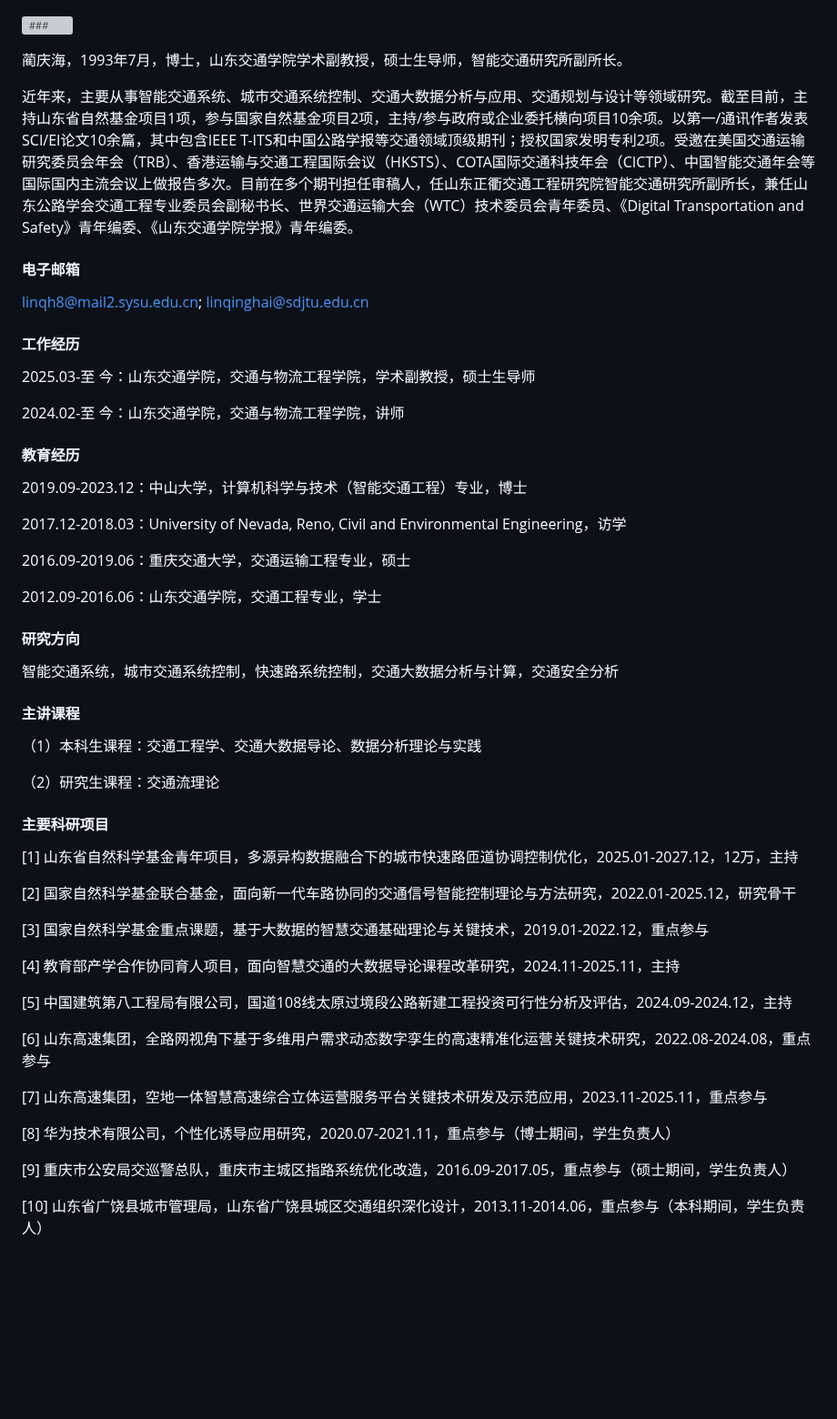
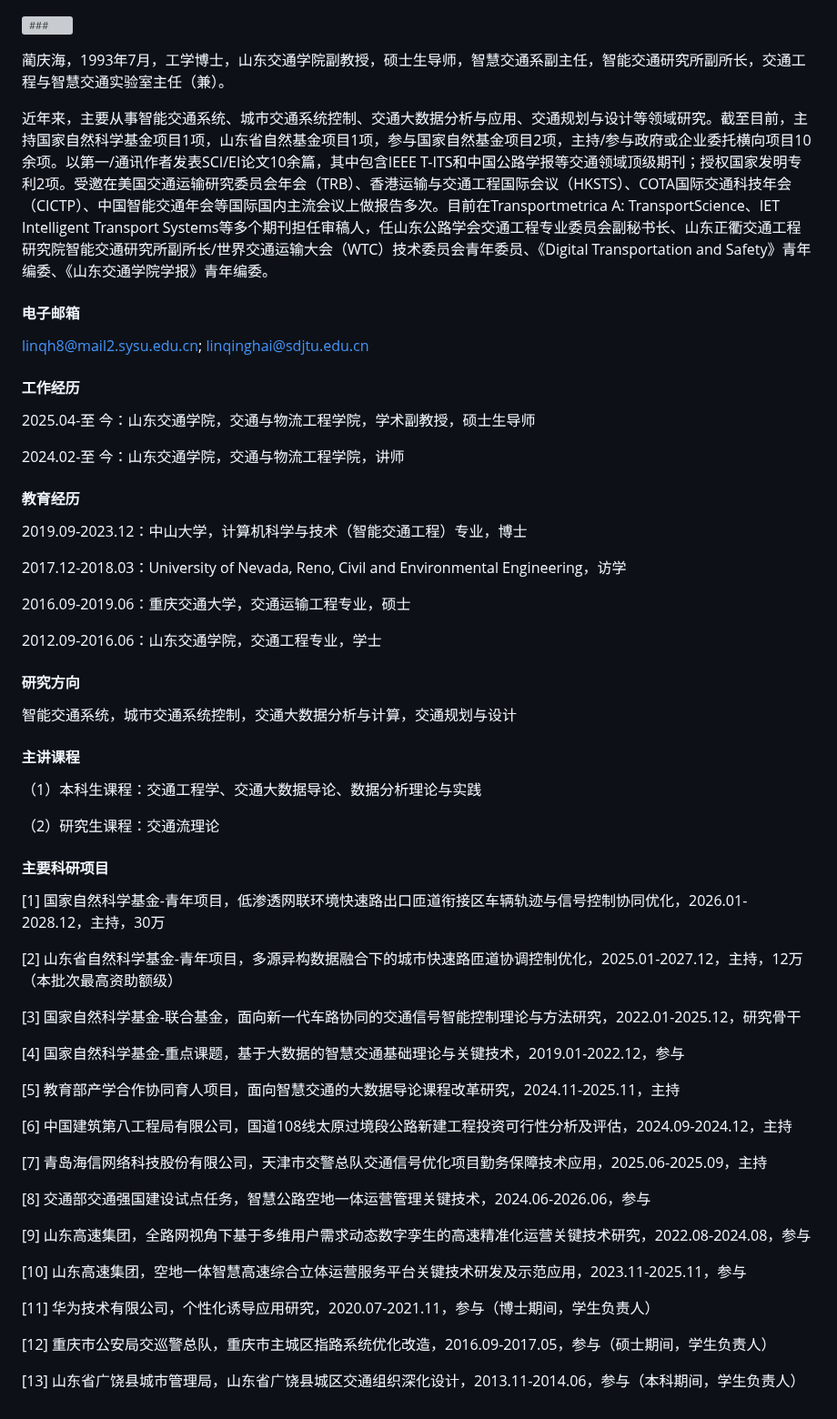
Before and after one commit to higherlin/higherlin.github.io, a Markdown page: contents/home.md, the part around the change. Shown at 91% size. Rendered like a GitHub page; blank space fills up the shorter version; grey boxes are pictures that could not be loaded.

```diff
--- a/contents/home.md
+++ b/contents/home.md
@@ -3,15 +3,15 @@
 [![###](https://img.shields.io/badge/###-github-blue?logo=github)](###)
 <!-- 依次用以占位盒子名词、GitHub用户名、GitHub网址 -->
 
-蔺庆海，1993年7月，博士，山东交通学院学术副教授，硕士生导师，智能交通研究所副所长。
+蔺庆海，1993年7月，工学博士，山东交通学院副教授，硕士生导师，智慧交通系副主任，智能交通研究所副所长，交通工程与智慧交通实验室主任（兼）。
 
-近年来，主要从事智能交通系统、城市交通系统控制、交通大数据分析与应用、交通规划与设计等领域研究。截至目前，主持山东省自然基金项目1项，参与国家自然基金项目2项，主持/参与政府或企业委托横向项目10余项。以第一/通讯作者发表SCI/EI论文10余篇，其中包含IEEE T-ITS和中国公路学报等交通领域顶级期刊；授权国家发明专利2项。受邀在美国交通运输研究委员会年会（TRB）、香港运输与交通工程国际会议（HKSTS）、COTA国际交通科技年会（CICTP）、中国智能交通年会等国际国内主流会议上做报告多次。目前在多个期刊担任审稿人，任山东正衢交通工程研究院智能交通研究所副所长，兼任山东公路学会交通工程专业委员会副秘书长、世界交通运输大会（WTC）技术委员会青年委员、《Digital Transportation and Safety》青年编委、《山东交通学院学报》青年编委。
+近年来，主要从事智能交通系统、城市交通系统控制、交通大数据分析与应用、交通规划与设计等领域研究。截至目前，主持国家自然科学基金项目1项，山东省自然基金项目1项，参与国家自然基金项目2项，主持/参与政府或企业委托横向项目10余项。以第一/通讯作者发表SCI/EI论文10余篇，其中包含IEEE T-ITS和中国公路学报等交通领域顶级期刊；授权国家发明专利2项。受邀在美国交通运输研究委员会年会（TRB）、香港运输与交通工程国际会议（HKSTS）、COTA国际交通科技年会（CICTP）、中国智能交通年会等国际国内主流会议上做报告多次。目前在Transportmetrica A: TransportScience、IET Intelligent Transport Systems等多个期刊担任审稿人，任山东公路学会交通工程专业委员会副秘书长、山东正衢交通工程研究院智能交通研究所副所长/世界交通运输大会（WTC）技术委员会青年委员、《Digital Transportation and Safety》青年编委、《山东交通学院学报》青年编委。
 
 #### 电子邮箱
 linqh8@mail2.sysu.edu.cn; linqinghai@sdjtu.edu.cn
 
 #### 工作经历
-2025.03-至      今：山东交通学院，交通与物流工程学院，学术副教授，硕士生导师
+2025.04-至      今：山东交通学院，交通与物流工程学院，学术副教授，硕士生导师
 
 2024.02-至      今：山东交通学院，交通与物流工程学院，讲师
 
@@ -26,7 +26,7 @@ linqh8@mail2.sysu.edu.cn; linqinghai@sdjtu.edu.cn
 2012.09-2016.06：山东交通学院，交通工程专业，学士
 
 #### 研究方向
-智能交通系统，城市交通系统控制，快速路系统控制，交通大数据分析与计算，交通安全分析
+智能交通系统，城市交通系统控制，交通大数据分析与计算，交通规划与设计
 
 #### 主讲课程
 （1）本科生课程：交通工程学、交通大数据导论、数据分析理论与实践
@@ -34,22 +34,28 @@ linqh8@mail2.sysu.edu.cn; linqinghai@sdjtu.edu.cn
 （2）研究生课程：交通流理论
 
 #### 主要科研项目
-[1] 山东省自然科学基金青年项目，多源异构数据融合下的城市快速路匝道协调控制优化，2025.01-2027.12，12万，主持
+[1] 国家自然科学基金-青年项目，低渗透网联环境快速路出口匝道衔接区车辆轨迹与信号控制协同优化，2026.01-2028.12，主持，30万
 
-[2] 国家自然科学基金联合基金，面向新一代车路协同的交通信号智能控制理论与方法研究，2022.01-2025.12，研究骨干
+[2] 山东省自然科学基金-青年项目，多源异构数据融合下的城市快速路匝道协调控制优化，2025.01-2027.12，主持，12万（本批次最高资助额级）
 
-[3] 国家自然科学基金重点课题，基于大数据的智慧交通基础理论与关键技术，2019.01-2022.12，重点参与
+[3] 国家自然科学基金-联合基金，面向新一代车路协同的交通信号智能控制理论与方法研究，2022.01-2025.12，研究骨干
 
-[4] 教育部产学合作协同育人项目，面向智慧交通的大数据导论课程改革研究，2024.11-2025.11，主持
+[4] 国家自然科学基金-重点课题，基于大数据的智慧交通基础理论与关键技术，2019.01-2022.12，参与
 
-[5] 中国建筑第八工程局有限公司，国道108线太原过境段公路新建工程投资可行性分析及评估，2024.09-2024.12，主持
+[5] 教育部产学合作协同育人项目，面向智慧交通的大数据导论课程改革研究，2024.11-2025.11，主持
 
-[6] 山东高速集团，全路网视角下基于多维用户需求动态数字孪生的高速精准化运营关键技术研究，2022.08-2024.08，重点参与
+[6] 中国建筑第八工程局有限公司，国道108线太原过境段公路新建工程投资可行性分析及评估，2024.09-2024.12，主持
 
-[7] 山东高速集团，空地一体智慧高速综合立体运营服务平台关键技术研发及示范应用，2023.11-2025.11，重点参与
+[7] 青岛海信网络科技股份有限公司，天津市交警总队交通信号优化项目勤务保障技术应用，2025.06-2025.09，主持
 
-[8] 华为技术有限公司，个性化诱导应用研究，2020.07-2021.11，重点参与（博士期间，学生负责人）
+[8] 交通部交通强国建设试点任务，智慧公路空地一体运营管理关键技术，2024.06-2026.06，参与
 
-[9] 重庆市公安局交巡警总队，重庆市主城区指路系统优化改造，2016.09-2017.05，重点参与（硕士期间，学生负责人）
+[9] 山东高速集团，全路网视角下基于多维用户需求动态数字孪生的高速精准化运营关键技术研究，2022.08-2024.08，参与
 
-[10] 山东省广饶县城市管理局，山东省广饶县城区交通组织深化设计，2013.11-2014.06，重点参与（本科期间，学生负责人）
+[10] 山东高速集团，空地一体智慧高速综合立体运营服务平台关键技术研发及示范应用，2023.11-2025.11，参与
+
+[11] 华为技术有限公司，个性化诱导应用研究，2020.07-2021.11，参与（博士期间，学生负责人）
+
+[12] 重庆市公安局交巡警总队，重庆市主城区指路系统优化改造，2016.09-2017.05，参与（硕士期间，学生负责人）
+
+[13] 山东省广饶县城市管理局，山东省广饶县城区交通组织深化设计，2013.11-2014.06，参与（本科期间，学生负责人）
```
